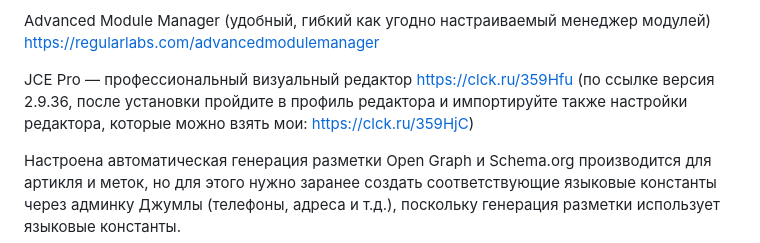
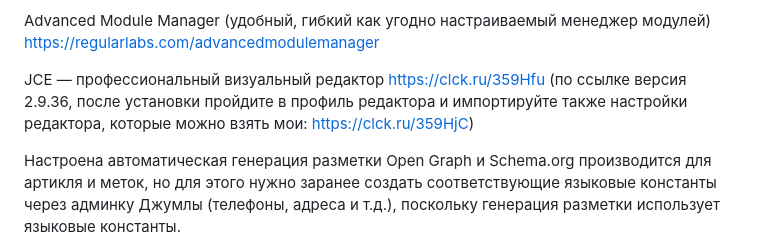
Before and after one commit to bsakhanov/wmarka, a Markdown page: README.md, the part around the change. Drawn GitHub-style.

```diff
--- a/README.md
+++ b/README.md
@@ -14,7 +14,7 @@ Quantum Manager — менеджер файлов, изображений, ви
 
 Advanced Module Manager (удобный, гибкий как угодно настраиваемый менеджер модулей) https://regularlabs.com/advancedmodulemanager
 
-JCE Pro — профессиональный визуальный редактор https://clck.ru/359Hfu (по ссылке версия 2.9.36, после установки пройдите в профиль редактора и импортируйте также настройки редактора, которые можно взять мои: https://clck.ru/359HjC)
+JCE — профессиональный визуальный редактор https://clck.ru/359Hfu (по ссылке версия 2.9.36, после установки пройдите в профиль редактора и импортируйте также настройки редактора, которые можно взять мои: https://clck.ru/359HjC)
 
 Настроена автоматическая генерация разметки  Open Graph и Schema.org производится для артикля и меток, но для этого нужно заранее создать соответствующие языковые константы через админку Джумлы (телефоны, адреса и т.д.), поскольку генерация разметки использует языковые константы.
 
```
